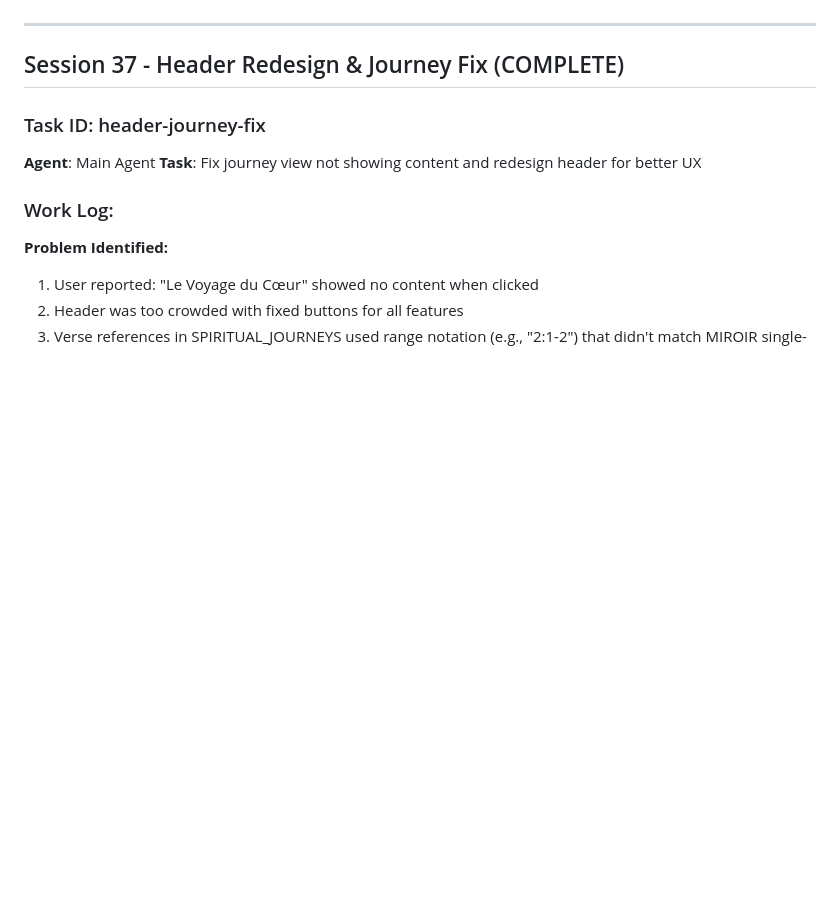
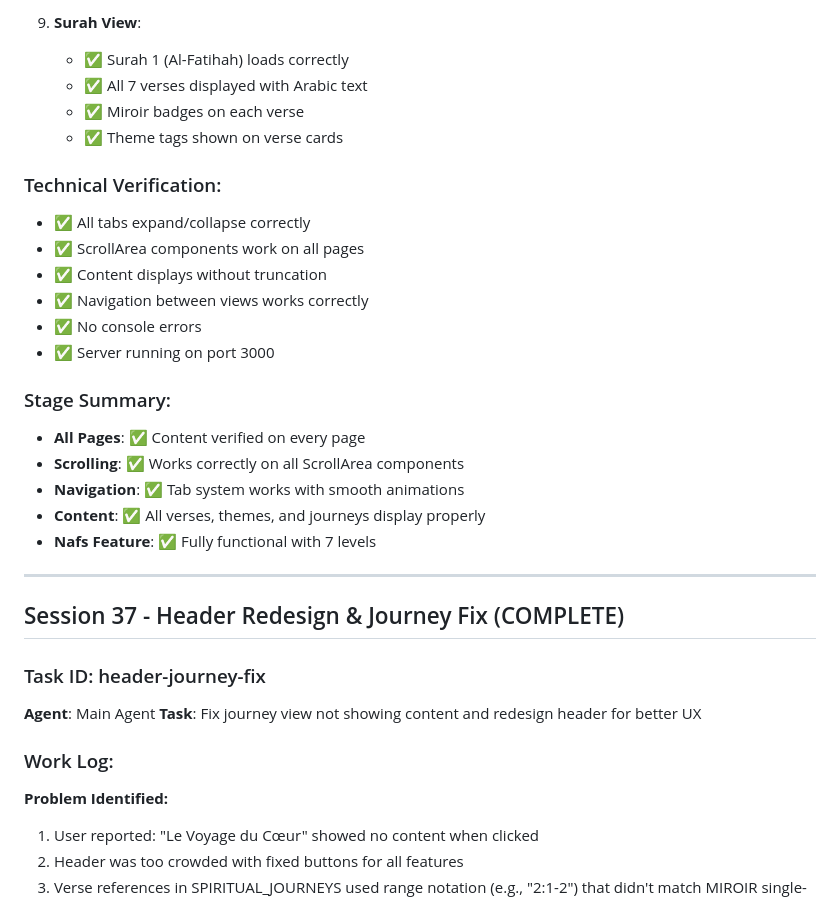
Before and after one commit to Sounawa/l-alchimie-coran, a Markdown page: worklog.md, the part around one of its changes. Drawn GitHub-style; blank space fills up the shorter version.

```diff
--- a/worklog.md
+++ b/worklog.md
@@ -11,3 +76,23 @@
+9. **Surah View**:
+   - ✅ Surah 1 (Al-Fatihah) loads correctly
+   - ✅ All 7 verses displayed with Arabic text
+   - ✅ Miroir badges on each verse
+   - ✅ Theme tags shown on verse cards
+
+### Technical Verification:
+- ✅ All tabs expand/collapse correctly
+- ✅ ScrollArea components work on all pages
+- ✅ Content displays without truncation
+- ✅ Navigation between views works correctly
+- ✅ No console errors
+- ✅ Server running on port 3000
+
+### Stage Summary:
+- **All Pages**: ✅ Content verified on every page
+- **Scrolling**: ✅ Works correctly on all ScrollArea components
+- **Navigation**: ✅ Tab system works with smooth animations
+- **Content**: ✅ All verses, themes, and journeys display properly
+- **Nafs Feature**: ✅ Fully functional with 7 levels
 
 ---
 
```
Also changed, not shown: other parts of worklog.md (+67 -2 lines).
